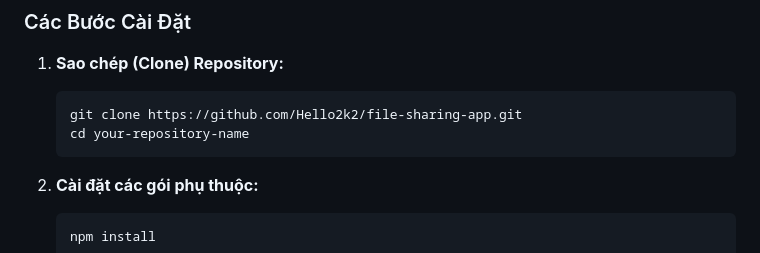
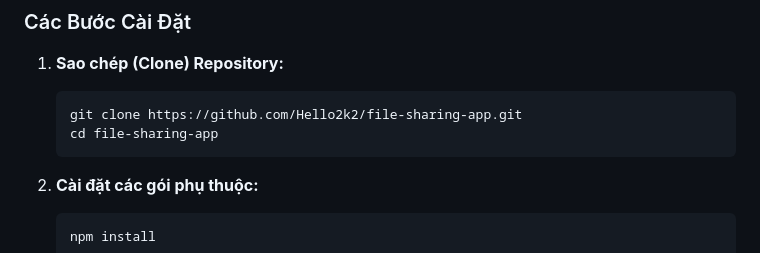
Before and after one commit to Hello2k2/file-sharing-app, a Markdown page: README.md, the part around the change. GitHub-like rendering.

````diff
--- a/README.md
+++ b/README.md
@@ -36,7 +36,7 @@
 1.  **Sao chép (Clone) Repository:**
     ```bash
     git clone https://github.com/Hello2k2/file-sharing-app.git
-    cd your-repository-name
+    cd file-sharing-app
     ```
 
 2.  **Cài đặt các gói phụ thuộc:**
````
